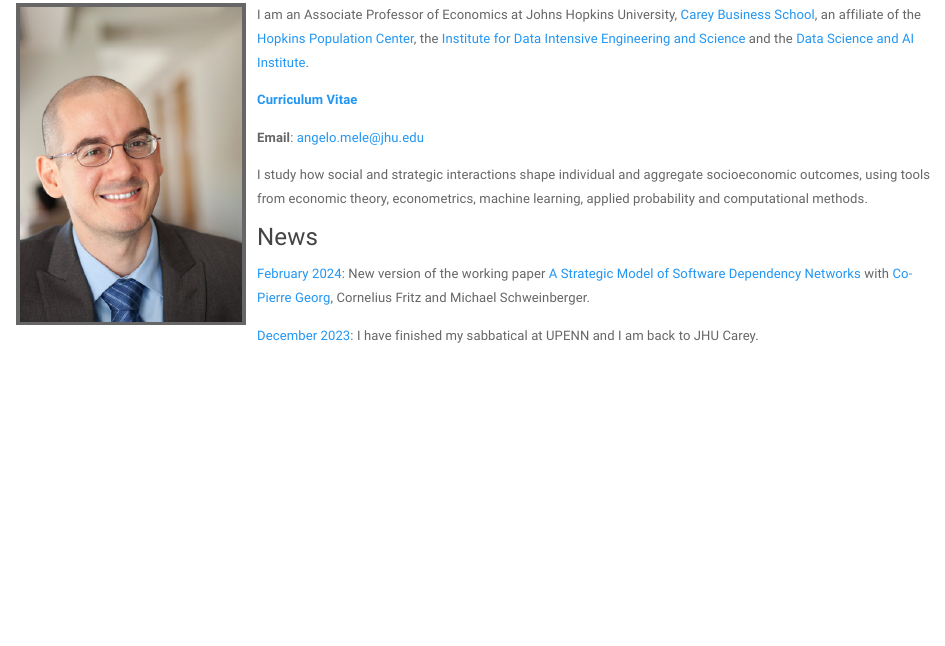
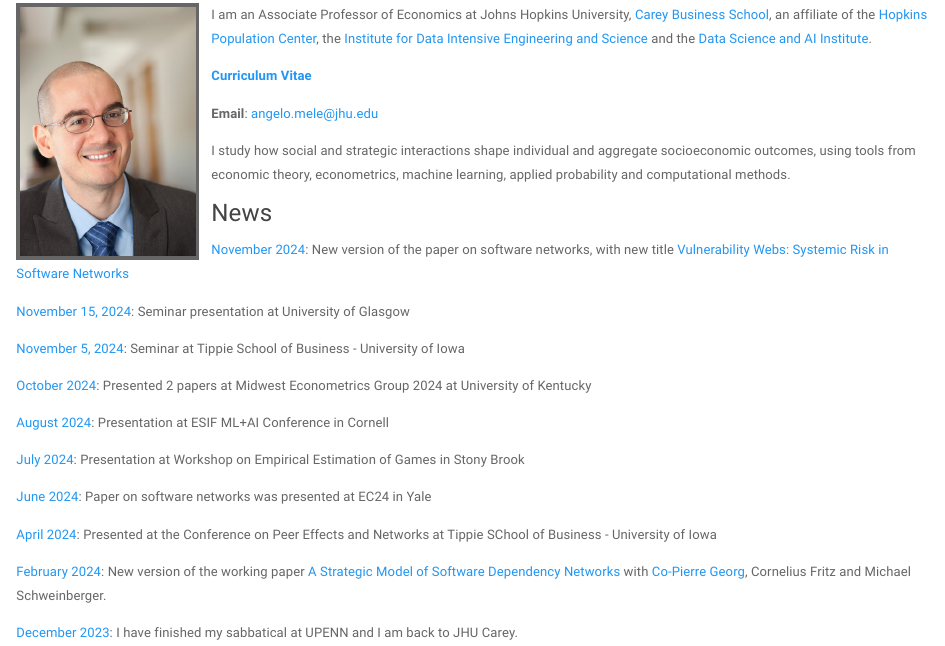
Before and after one commit to meleangelo/meleangelo.github.io, an R Markdown document (index.Rmd): the page in a window 1100 px wide, from 90 px down. Rendered offline with R 4.5, knitr and Pandoc, with nearby package versions; a font, style sheet, LaTeX package, included part or bibliography that could not be used is replaced or left out.

Commit message:
updated cv and news

```diff
--- a/index.Rmd
+++ b/index.Rmd
@@ -17,6 +17,22 @@ econometrics, machine learning, applied probability and computational methods.
 
 
 ### News
+[November 2024](): New version of the paper on software networks, with new title [Vulnerability Webs: Systemic Risk in Software Networks](https://papers.ssrn.com/sol3/papers.cfm?abstract_id=5013411)
+
+[November 15, 2024](): Seminar presentation at University of Glasgow
+
+[November 5, 2024](): Seminar at Tippie School of Business - University of Iowa
+
+[October 2024](): Presented 2 papers at Midwest Econometrics Group 2024 at University of Kentucky
+
+[August 2024](): Presentation at ESIF ML+AI Conference in Cornell
+
+[July 2024](): Presentation at Workshop on Empirical Estimation of Games in Stony Brook
+
+[June 2024](): Paper on software networks was presented at EC24 in Yale
+
+[April 2024](): Presented at the Conference on Peer Effects and Networks at Tippie SChool of Business - University of Iowa
+
 [February 2024](): New version of the working paper [A Strategic Model of Software Dependency Networks](https://papers.ssrn.com/sol3/papers.cfm?abstract_id=4318082) with [Co-Pierre Georg](https://cogeorg.github.io), Cornelius Fritz and Michael Schweinberger.
 
 [December 2023](): I have finished my sabbatical at UPENN and I am back to JHU Carey.
```
Also changed, not shown: cv.pdf, index.html, index.Rmd (2 more changed lines), 1 other file.
